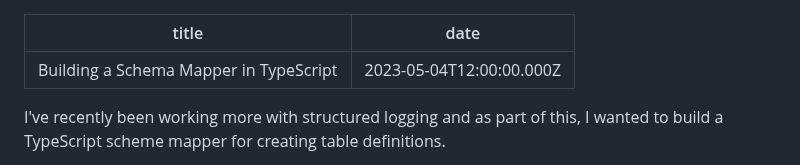
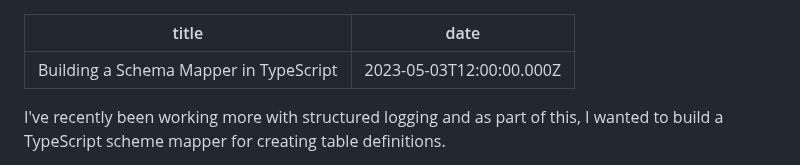
Before and after one commit to philipp-spiess/spiess.dev, a Markdown page: posts/building-a-scheme-mapper-in-typescript.md, the part around the change. Rendered like a GitHub page.

Commit message:
Fix date

```diff
--- a/posts/building-a-scheme-mapper-in-typescript.md
+++ b/posts/building-a-scheme-mapper-in-typescript.md
@@ -1,6 +1,6 @@
 ---
 title: Building a Schema Mapper in TypeScript
-date: "2023-05-04T12:00:00.000Z"
+date: "2023-05-03T12:00:00.000Z"
 ---
 
 I've recently been working more with structured logging and as part of this, I wanted to build a TypeScript scheme mapper for creating table definitions.
```
